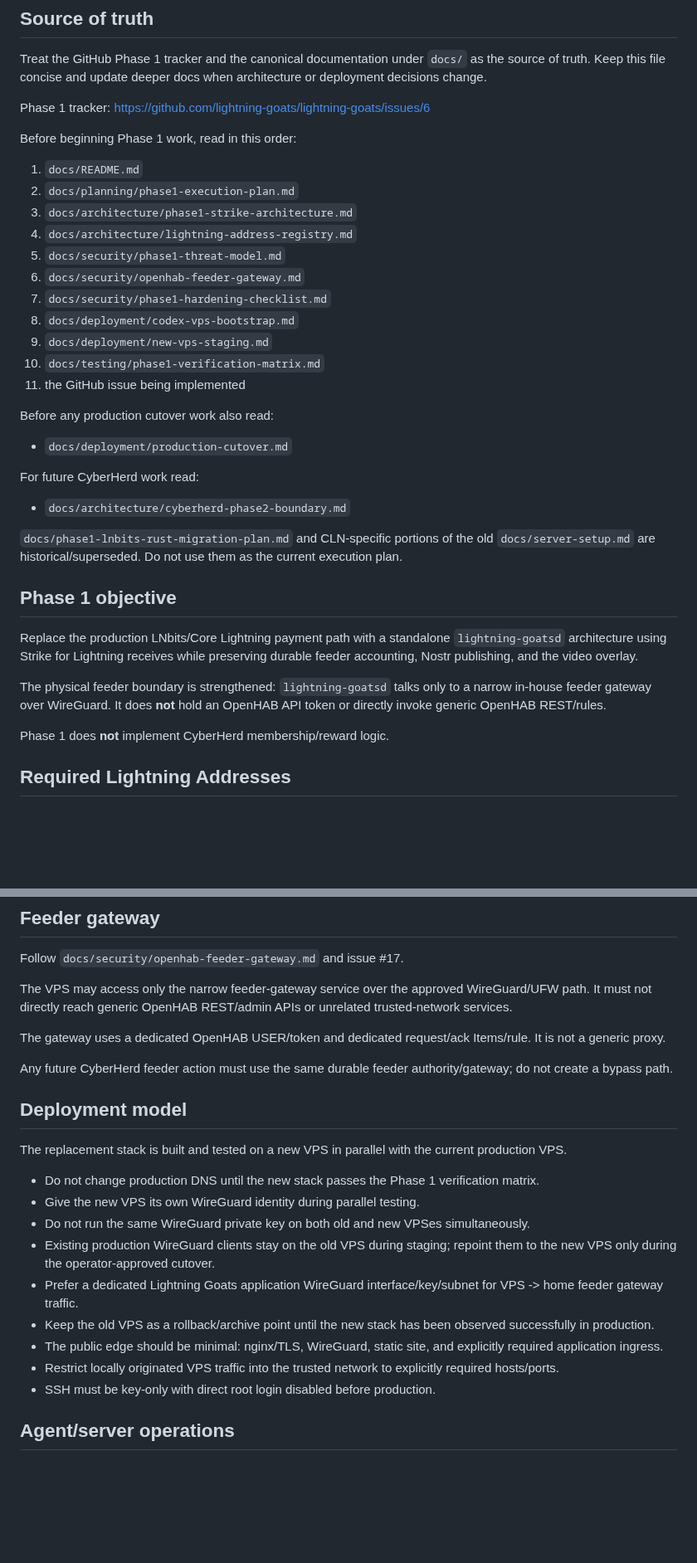
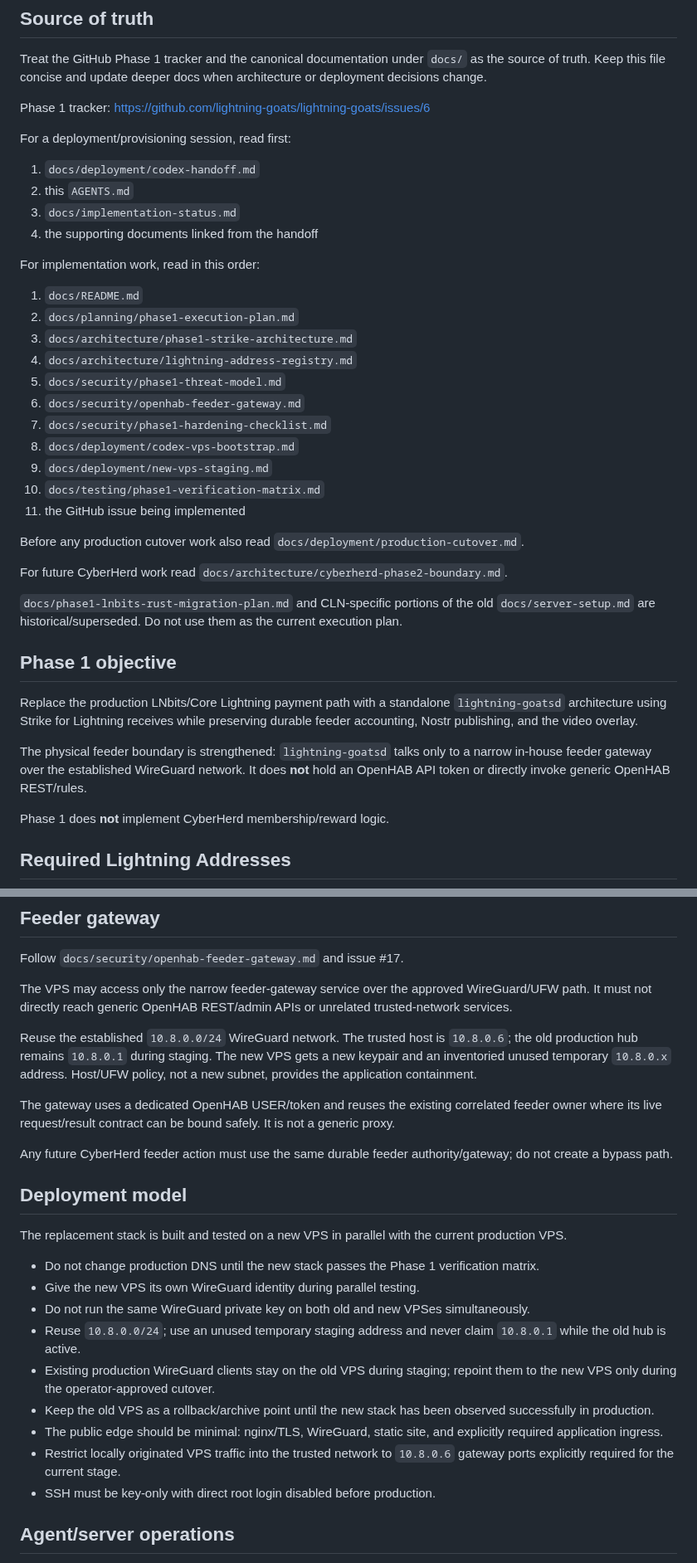
Before and after one commit to lightning-goats/lightning-goats, a Markdown page: AGENTS.md, 2 parts joined by grey strips. Shown at 83% size. GitHub-like rendering; blank space fills up the shorter version.

Commit message:
Make Codex handoff canonical and align WireGuard guidance

```diff
--- a/AGENTS.md
+++ b/AGENTS.md
@@ -8,7 +8,14 @@ Treat the GitHub Phase 1 tracker and the canonical documentation under `docs/` a
 
 Phase 1 tracker: https://github.com/lightning-goats/lightning-goats/issues/6
 
-Before beginning Phase 1 work, read in this order:
+For a deployment/provisioning session, read first:
+
+1. `docs/deployment/codex-handoff.md`
+2. this `AGENTS.md`
+3. `docs/implementation-status.md`
+4. the supporting documents linked from the handoff
+
+For implementation work, read in this order:
 
 1. `docs/README.md`
 2. `docs/planning/phase1-execution-plan.md`
@@ -22,13 +29,9 @@ Before beginning Phase 1 work, read in this order:
 10. `docs/testing/phase1-verification-matrix.md`
 11. the GitHub issue being implemented
 
-Before any production cutover work also read:
+Before any production cutover work also read `docs/deployment/production-cutover.md`.
 
-- `docs/deployment/production-cutover.md`
-
-For future CyberHerd work read:
-
-- `docs/architecture/cyberherd-phase2-boundary.md`
+For future CyberHerd work read `docs/architecture/cyberherd-phase2-boundary.md`.
 
 `docs/phase1-lnbits-rust-migration-plan.md` and CLN-specific portions of the old `docs/server-setup.md` are historical/superseded. Do not use them as the current execution plan.
 
@@ -36,7 +39,7 @@ For future CyberHerd work read:
 
 Replace the production LNbits/Core Lightning payment path with a standalone `lightning-goatsd` architecture using Strike for Lightning receives while preserving durable feeder accounting, Nostr publishing, and the video overlay.
 
-The physical feeder boundary is strengthened: `lightning-goatsd` talks only to a narrow in-house feeder gateway over WireGuard. It does **not** hold an OpenHAB API token or directly invoke generic OpenHAB REST/rules.
+The physical feeder boundary is strengthened: `lightning-goatsd` talks only to a narrow in-house feeder gateway over the established WireGuard network. It does **not** hold an OpenHAB API token or directly invoke generic OpenHAB REST/rules.
 
 Phase 1 does **not** implement CyberHerd membership/reward logic.
 
@@ -111,7 +115,9 @@ Follow `docs/security/openhab-feeder-gateway.md` and issue #17.
 
 The VPS may access only the narrow feeder-gateway service over the approved WireGuard/UFW path. It must not directly reach generic OpenHAB REST/admin APIs or unrelated trusted-network services.
 
-The gateway uses a dedicated OpenHAB USER/token and dedicated request/ack Items/rule. It is not a generic proxy.
+Reuse the established `10.8.0.0/24` WireGuard network. The trusted host is `10.8.0.6`; the old production hub remains `10.8.0.1` during staging. The new VPS gets a new keypair and an inventoried unused temporary `10.8.0.x` address. Host/UFW policy, not a new subnet, provides the application containment.
+
+The gateway uses a dedicated OpenHAB USER/token and reuses the existing correlated feeder owner where its live request/result contract can be bound safely. It is not a generic proxy.
 
 Any future CyberHerd feeder action must use the same durable feeder authority/gateway; do not create a bypass path.
 
@@ -122,11 +128,11 @@ The replacement stack is built and tested on a new VPS in parallel with the curr
 - Do not change production DNS until the new stack passes the Phase 1 verification matrix.
 - Give the new VPS its own WireGuard identity during parallel testing.
 - Do not run the same WireGuard private key on both old and new VPSes simultaneously.
+- Reuse `10.8.0.0/24`; use an unused temporary staging address and never claim `10.8.0.1` while the old hub is active.
 - Existing production WireGuard clients stay on the old VPS during staging; repoint them to the new VPS only during the operator-approved cutover.
-- Prefer a dedicated Lightning Goats application WireGuard interface/key/subnet for VPS -> home feeder gateway traffic.
 - Keep the old VPS as a rollback/archive point until the new stack has been observed successfully in production.
 - The public edge should be minimal: nginx/TLS, WireGuard, static site, and explicitly required application ingress.
-- Restrict locally originated VPS traffic into the trusted network to explicitly required hosts/ports.
+- Restrict locally originated VPS traffic into the trusted network to `10.8.0.6` gateway ports explicitly required for the current stage.
 - SSH must be key-only with direct root login disabled before production.
 
 ## Agent/server operations
```
Also changed, not shown: other parts of AGENTS.md (+2 -1 lines).
